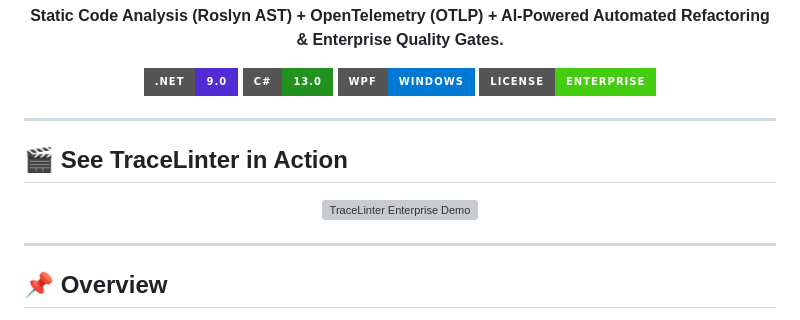
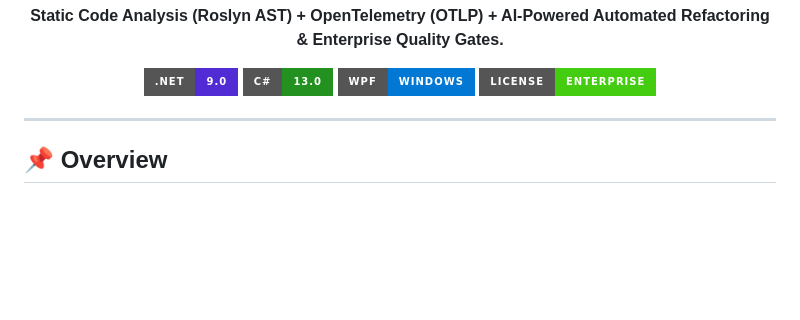
Before and after one commit to vagustin674-ui/TraceLinter-Enterprise-P, a Markdown page: README.md, the part around the change. GitHub-like rendering; badges without logos; blank space fills up the shorter version; grey boxes are pictures that could not be loaded.

Commit message:
Revise README.md for TraceLinter Enterprise
Updated README.md to include new features, usage instructions, and licensing details for TraceLinter Enterprise.

```diff
--- a/README.md
+++ b/README.md
@@ -13,14 +13,6 @@
   <img src="https://img.shields.io/badge/C%23-13.0-239120?style=for-the-badge&logo=csharp" alt="C#" />
   <img src="https://img.shields.io/badge/WPF-Windows-0078D4?style=for-the-badge&logo=windows" alt="WPF" />
   <img src="https://img.shields.io/badge/License-Enterprise-success?style=for-the-badge" alt="License" />
-</p>
-
----
-
-## 🎬 See TraceLinter in Action
-
-<p align="center">
-  <img src="./TreceLinter-Demo.gif" alt="TraceLinter Enterprise Demo" width="100%">
 </p>
 
 ---
```
